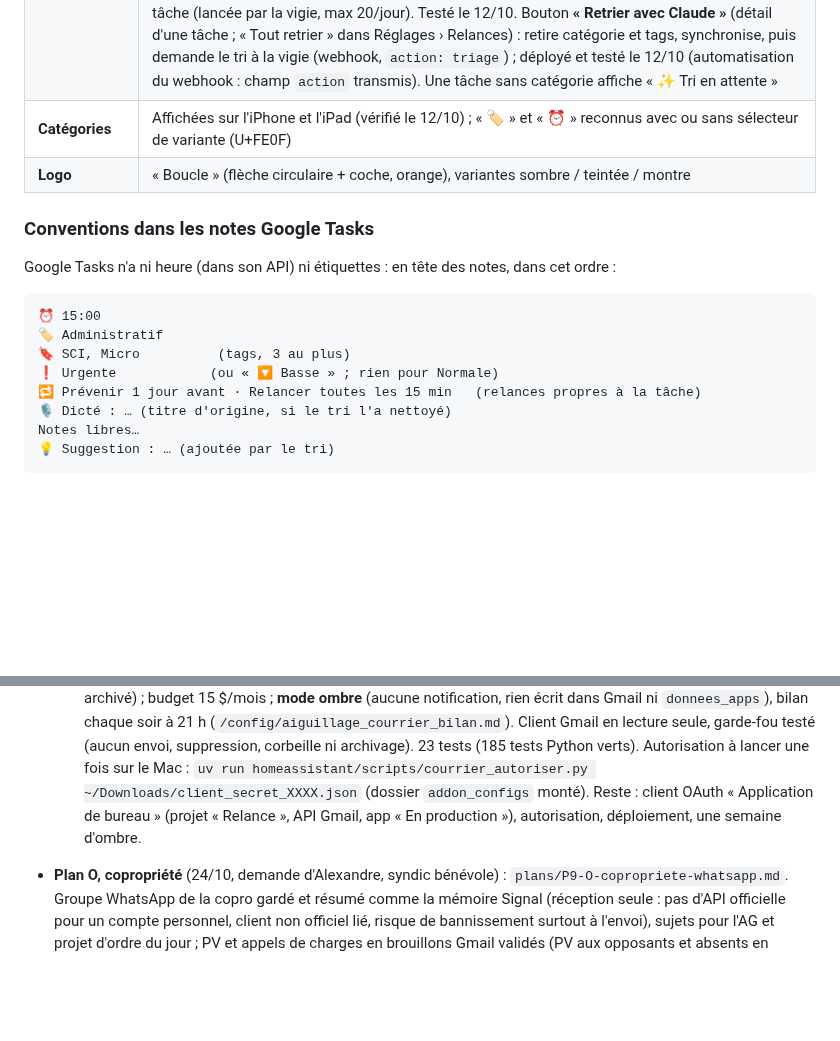
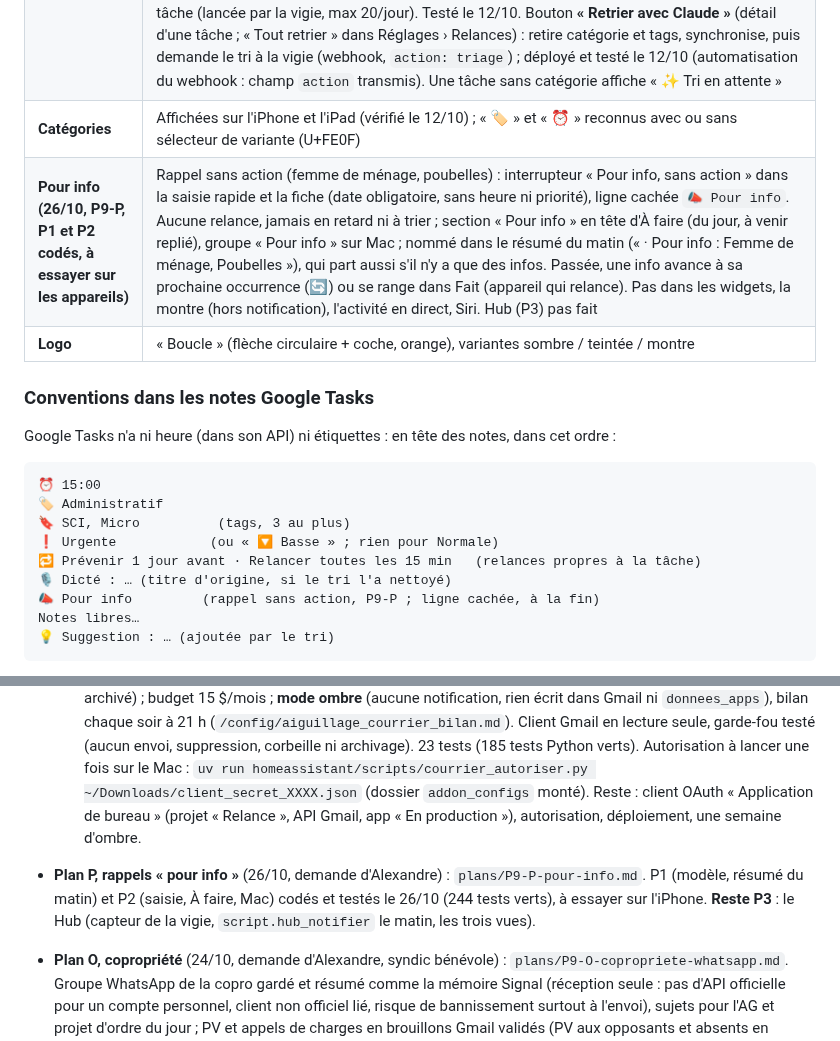
Before and after one commit to thecoachfr/relance, a Markdown page: SUIVI.md, 2 parts joined by grey strips. Drawn GitHub-style; blank space fills up the shorter version.

Commit message:
Suivi : rappels « pour info » (P9-P), P1 et P2 faits, P3 (Hub) à faire
Co-Authored-By: Claude Opus 5.5 <noreply@anthropic.com>

````diff
--- a/SUIVI.md
+++ b/SUIVI.md
@@ -36,6 +36,7 @@
 | **Vigie Home Assistant** | AppDaemon rafraîchit Google Tasks chaque minute (tâches et liste mémo, que HA garde en cache) ; déploiement par le partage `addon_configs` monté dans le Finder ; si le nombre de tâches change → push silencieux à l'iPhone et l'iPad (testé : push reçu et synchro en 1 s) |
 | **Tri par Claude** | Règle M (13/10) : une tâche sans date qui parle d'un événement daté d'une fiche du mémo (« cadeau pour l'anniversaire de X », fiche « anniversaire le JJ/MM ») reçoit la prochaine occurrence comme échéance, si une seule fiche correspond. Routine cloud « Relance · tri » : catégorie (🏷), date/heure si explicites (⏰), sinon suggestion (💡) ; priorité (❗/🔽) seulement si « urgent » / « pas pressé » est dit ; retire du titre l'expression de date/heure ou le mot de priorité dictés ; corrige les erreurs évidentes de transcription des dictées (titre en minuscules) (titre d'origine gardé en « 🎙 Dicté : … », rien retiré en cas de doute). Tous les jours à 6 h 45 **et** 90 s après chaque nouvelle tâche (lancée par la vigie, max 20/jour). Testé le 12/10. Bouton **« Retrier avec Claude »** (détail d'une tâche ; « Tout retrier » dans Réglages › Relances) : retire catégorie et tags, synchronise, puis demande le tri à la vigie (webhook, `action: triage`) ; déployé et testé le 12/10 (automatisation du webhook : champ `action` transmis). Une tâche sans catégorie affiche « ✨ Tri en attente » |
 | **Catégories** | Affichées sur l'iPhone et l'iPad (vérifié le 12/10) ; « 🏷 » et « ⏰ » reconnus avec ou sans sélecteur de variante (U+FE0F) |
+| **Pour info (26/10, P9-P, P1 et P2 codés, à essayer sur les appareils)** | Rappel sans action (femme de ménage, poubelles) : interrupteur « Pour info, sans action » dans la saisie rapide et la fiche (date obligatoire, sans heure ni priorité), ligne cachée `📣 Pour info`. Aucune relance, jamais en retard ni à trier ; section « Pour info » en tête d'À faire (du jour, à venir replié), groupe « Pour info » sur Mac ; nommé dans le résumé du matin (« · Pour info : Femme de ménage, Poubelles »), qui part aussi s'il n'y a que des infos. Passée, une info avance à sa prochaine occurrence (🔄) ou se range dans Fait (appareil qui relance). Pas dans les widgets, la montre (hors notification), l'activité en direct, Siri. Hub (P3) pas fait |
 | **Logo** | « Boucle » (flèche circulaire + coche, orange), variantes sombre / teintée / montre |
 
 ### Conventions dans les notes Google Tasks
@@ -47,6 +48,7 @@ Google Tasks n'a ni heure (dans son API) ni étiquettes : en tête des notes, da
 ❗ Urgente            (ou « 🔽 Basse » ; rien pour Normale)
 🔁 Prévenir 1 jour avant · Relancer toutes les 15 min   (relances propres à la tâche)
 🎙 Dicté : … (titre d'origine, si le tri l'a nettoyé)
+📣 Pour info         (rappel sans action, P9-P ; ligne cachée, à la fin)
 Notes libres…
 💡 Suggestion : … (ajoutée par le tri)
 ```
@@ -165,6 +167,7 @@ Code fait et fusionné dans `main` (désactivé tant qu'on ne bascule pas dans l
   - **Courrier, lot C4 côté NUC (26/10, déployé à 20 h 55)** : corrections de classement de l'app (« Ce n'est pas du bruit », « Changer de catégorie ») : à chaque relève, les clés `correction:<adresse>` `{categorie, quand}` de l'espace `courrier` deviennent des règles `manuel` (table `regles`, jamais écrasées par l'apprentissage), les mails ouverts de l'expéditeur sont reclassés (puis libellés `Tri/…` et espace `courrier` par les passes existantes), la clé est effacée (gardée dans l'état `corrections_a_retirer` et réessayée si HA refuse). Sauvegarde `aiguillage_courrier.py.avant-c4-20261026` ; relève de 20 h 55 sans erreur. 3 tests (208 tests Python verts). Contrat : `homeassistant/COURRIER.md`, « Corrections de l'app ».
   - **Courrier, lot C5 côté NUC (26/10, déployé à 21 h 19)** : notifications envoyées directement à l'app Courrier par APNs (toucher ouvre le mail dans Courrier). Nouveau module `aiguillage_apns.py` (même méthode que la vigie, non modifiée : httpx HTTP/2, JWT ES256 pyjwt, clé `AuthKey_relance.p8`, Key ID lu dans le bloc `relance_vigie`, jeton renouvelé toutes les 50 min) ; appareils lus dans l'espace `courrier` (`appareil:<id>`, table `appareils`), serveur sandbox ou production selon l'appareil, jeton refusé (410, `BadDeviceToken`) = appareil retiré ; essai `essai_notification:<id>` traité dans la seconde. Mêmes règles qu'avant (urgent, résumés 9 h / 12 h / 18 h, silence, « Plus tard »). **Repli** `notifications_ha: auto` : l'app HA tant qu'aucun appareil Courrier n'est enregistré (cas au déploiement : 0 appareil), ou si aucun envoi APNs ne réussit. Sauvegarde `aiguillage_courrier.py.avant-c5-20261026` ; relève de 21 h 19 sans erreur. 14 tests (222 tests Python verts). Contrat : `homeassistant/COURRIER.md`, « Notifications directes à l'app Courrier ».
   - **N3 codé le 24/10, pas déployé (attend l'autorisation Google)** : app `aiguillage_courrier` → `sensor.aiguillage_courrier` (contrat `homeassistant/COURRIER.md`), tri de la boîte perso en `a_traiter` / `lettre` / `bruit` / `fait` : règle apprise de l'expéditeur, puis règles sûres (onglets Gmail, List-Unsubscribe, noreply), puis Haiku 5.5 (résumé, demande, échéance) ; apprentissage par les gestes (ouvert, répondu, archivé) ; budget 15 $/mois ; **mode ombre** (aucune notification, rien écrit dans Gmail ni `donnees_apps`), bilan chaque soir à 21 h (`/config/aiguillage_courrier_bilan.md`). Client Gmail en lecture seule, garde-fou testé (aucun envoi, suppression, corbeille ni archivage). 23 tests (185 tests Python verts). Autorisation à lancer une fois sur le Mac : `uv run homeassistant/scripts/courrier_autoriser.py ~/Downloads/client_secret_XXXX.json` (dossier `addon_configs` monté). Reste : client OAuth « Application de bureau » (projet « Relance », API Gmail, app « En production »), autorisation, déploiement, une semaine d'ombre.
+- **Plan P, rappels « pour info »** (26/10, demande d'Alexandre) : `plans/P9-P-pour-info.md`. P1 (modèle, résumé du matin) et P2 (saisie, À faire, Mac) codés et testés le 26/10 (244 tests verts), à essayer sur l'iPhone. **Reste P3** : le Hub (capteur de la vigie, `script.hub_notifier` le matin, les trois vues).
 - **Plan O, copropriété** (24/10, demande d'Alexandre, syndic bénévole) : `plans/P9-O-copropriete-whatsapp.md`. Groupe WhatsApp de la copro gardé et résumé comme la mémoire Signal (réception seule : pas d'API officielle pour un compte personnel, client non officiel lié, risque de bannissement surtout à l'envoi), sujets pour l'AG et projet d'ordre du jour ; PV et appels de charges en brouillons Gmail validés (PV aux opposants et absents en recommandé, à vérifier). **Pas commencé** : Alexandre y reviendra ; questions en section 5 du plan.
 - **Étude H** (17/10, demande d'Alexandre) : durée facultative d'une tâche (agenda) et rappel près de mes lieux habituels (groupe « Supermarchés »), dans `plans/P9-H-duree-et-lieux.md` ; choix faits le 17/10 (H2 d'abord : automatique et manuel, 150 m, 2 h, groupes libres ; H1 ensuite). **H2 fait le 17/10** : Réglages › Mes lieux, « Me le rappeler près de… », listes d'achats rattachées aux supermarchés ; à essayer en passant devant un magasin. Domicile dans Mes lieux, proposé en tête de la recherche de lieu (« Maison ») avec mes lieux habituels. **Premiers essais réels (17/10, Alexandre)** : rappel reçu devant le Franprix puis le Monoprix, mais rien au magasin suivant du même groupe (limite de 2 h *par tâche*) ; corrigé le soir même : 2 h **par tâche et par magasin**, la notification d'un nouveau magasin remplace la précédente. Autre constat : une liste du jour sans heure passait dans À trier (remarqué après « Dans 1 h », qui ne change pas la date) ; désormais une tâche rattachée à mes lieux, datée sans heure, reste dans À faire et ne reçoit pas « À quelle heure ? » (relances du matin et du soir gardées). À revérifier en passant devant deux magasins. **H1 fait le même jour** : ligne « Durée » sous l'heure, agenda et plage horaire, règle R du tri.
 - **Plan G, listes de courses** (`plans/P9-G-listes-courses.md`, déposé depuis le chat le 16/10 à 22 h) : G1 presque fini : modèle, fusion article par article branchée sur les conflits (`DonneesHA` 0.2.0), section « Liste » de la fiche, compteur, saisie rapide, tout coché → Fait (161 tests verts). Consigne du tri mise à jour le 16/10 vers 22 h 45 (champ `liste` recopié tel quel, rien coché ; `actions` aussi protégé). Articles modifiables sur place (build 49). **G2 (montre) et compteur des widgets faits le même soir** (voir le plan). **G3 commencé** : recette partagée par lien (données schema.org) ou en texte → liste préparée par la routine de tri (règle O). Photo de recette (Vision) et « courses pour un plat » (règle P) faits le même soir ; le 17/10, règle Q : une liste énumérée dans les notes d'une tâche d'achats devient une liste cochable. Restent : essais réels (deux appareils, montre, recettes).
````
Also changed, not shown: plans/P9-00-INDEX.md (+1 -0 lines), plans/P9-P-pour-info.md (+5 -2 lines).
